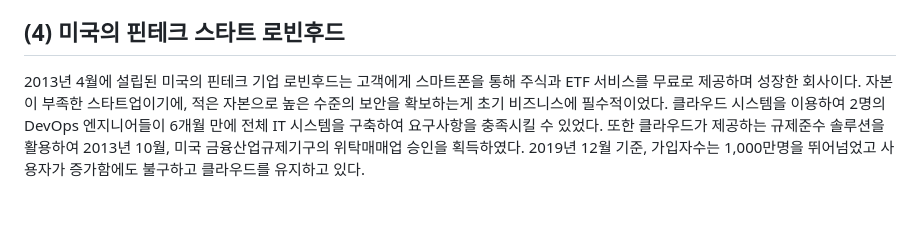
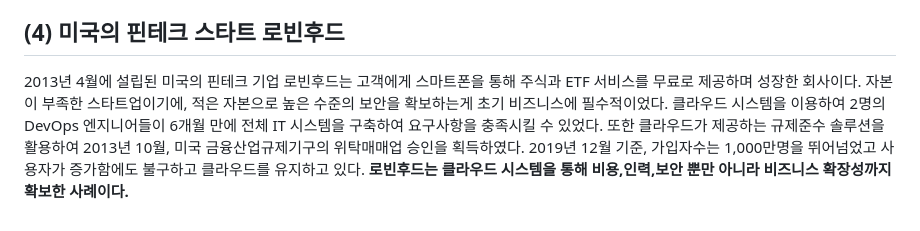
Before and after one commit to 97Fekim/finance-cloud-utilization-strategy, a Markdown page: README.md, the part around the change. Rendered like a GitHub page.

```diff
--- a/README.md
+++ b/README.md
@@ -77,4 +77,4 @@
 모바일 애플리케이션을 중심으로 한 뱅킹 서비스를 제공하는 스타트업이다. 초기 사업 당시 두 가지 과제를 달성해야 했다. 한 가지는 "최소한의 자본 투입" 이고 다른 한가지는 "금융 산업의 높은 보안 수준의 충족" 이었다. 스타링뱅크는 클라우드를 활용한 시스템 구축으로 두 과제를 극복하고, 1년 만에 비즈니스를 시작할 수 있었다. 현재도 스타링뱅크의 시스템은 AWS의 클라우드 상에서 운영되고 있다.
 
 ## (4) 미국의 핀테크 스타트 로빈후드
-2013년 4월에 설립된 미국의 핀테크 기업 로빈후드는 고객에게 스마트폰을 통해 주식과 ETF 서비스를 무료로 제공하며 성장한 회사이다. 자본이 부족한 스타트업이기에, 적은 자본으로 높은 수준의 보안을 확보하는게 초기 비즈니스에 필수적이었다. 클라우드 시스템을 이용하여 2명의 DevOps 엔지니어들이 6개월 만에 전체 IT 시스템을 구축하여 요구사항을 충족시킬 수 있었다. 또한 클라우드가 제공하는 규제준수 솔루션을 활용하여 2013년 10월, 미국 금융산업규제기구의 위탁매매업 승인을 획득하였다. 2019년 12월 기준, 가입자수는 1,000만명을 뛰어넘었고 사용자가 증가함에도 불구하고 클라우드를 유지하고 있다.
+2013년 4월에 설립된 미국의 핀테크 기업 로빈후드는 고객에게 스마트폰을 통해 주식과 ETF 서비스를 무료로 제공하며 성장한 회사이다. 자본이 부족한 스타트업이기에, 적은 자본으로 높은 수준의 보안을 확보하는게 초기 비즈니스에 필수적이었다. 클라우드 시스템을 이용하여 2명의 DevOps 엔지니어들이 6개월 만에 전체 IT 시스템을 구축하여 요구사항을 충족시킬 수 있었다. 또한 클라우드가 제공하는 규제준수 솔루션을 활용하여 2013년 10월, 미국 금융산업규제기구의 위탁매매업 승인을 획득하였다. 2019년 12월 기준, 가입자수는 1,000만명을 뛰어넘었고 사용자가 증가함에도 불구하고 클라우드를 유지하고 있다. <strong>로빈후드는 클라우드 시스템을 통해 비용,인력,보안 뿐만 아니라 비즈니스 확장성까지 확보한 사례이다.</strong>
```
